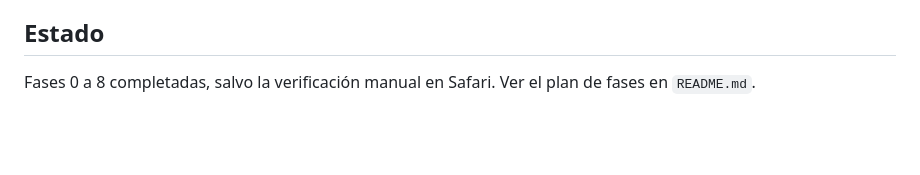
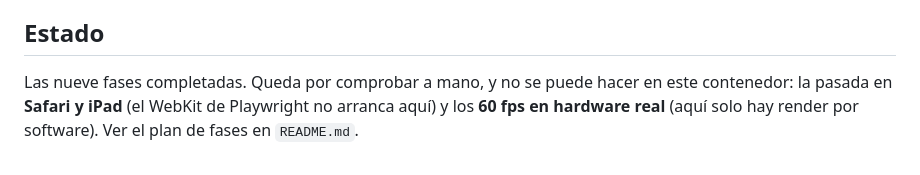
Before and after one commit to GobernaciondeNarino/game-galaxia, a Markdown page: CLAUDE.md, the part around the change. Rendered like a GitHub page; blank space fills up the shorter version.

```diff
--- a/CLAUDE.md
+++ b/CLAUDE.md
@@ -77,4 +77,7 @@ para cualquier decisión de diseño de la HUD.
 
 ## Estado
 
-Fases 0 a 8 completadas, salvo la verificación manual en Safari. Ver el plan de fases en `README.md`.
+Las nueve fases completadas. Queda por comprobar a mano, y no se puede hacer
+en este contenedor: la pasada en **Safari y iPad** (el WebKit de Playwright no
+arranca aquí) y los **60 fps en hardware real** (aquí solo hay render por
+software). Ver el plan de fases en `README.md`.
```
Also changed, not shown: README.md (+27 -14 lines).
